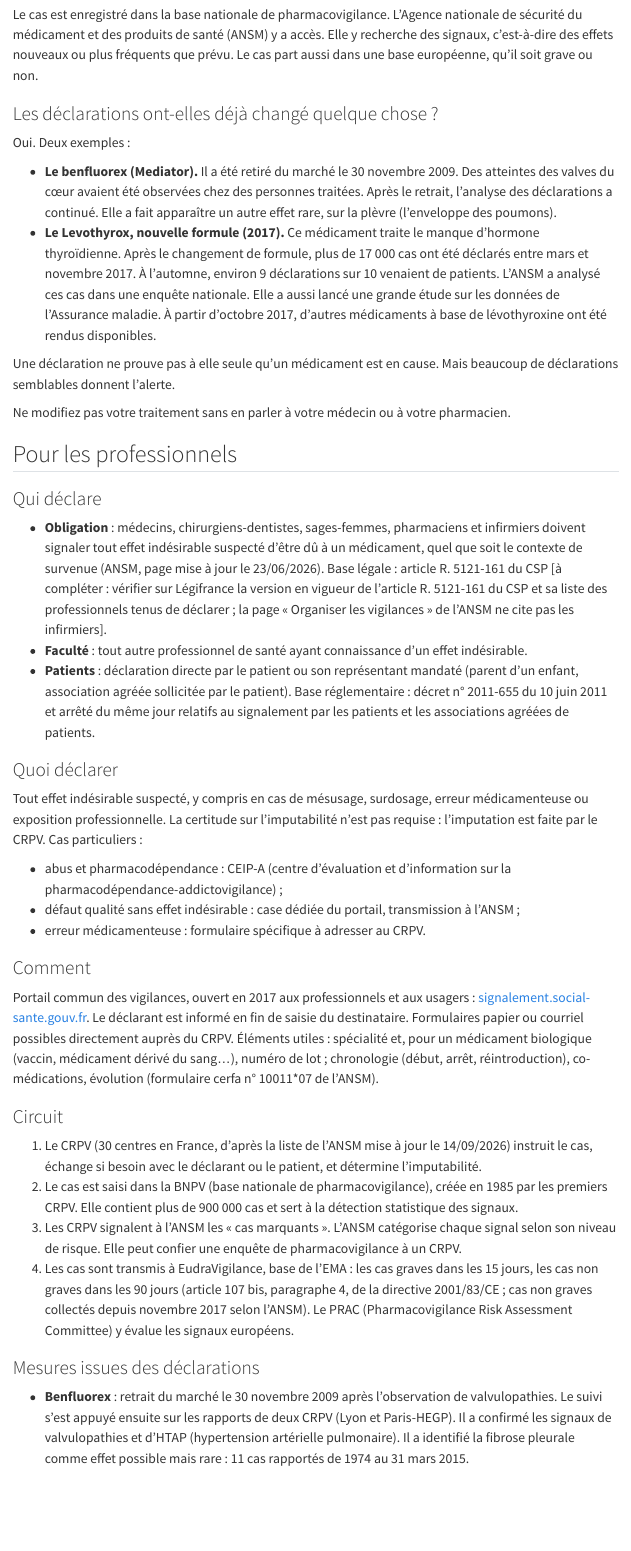
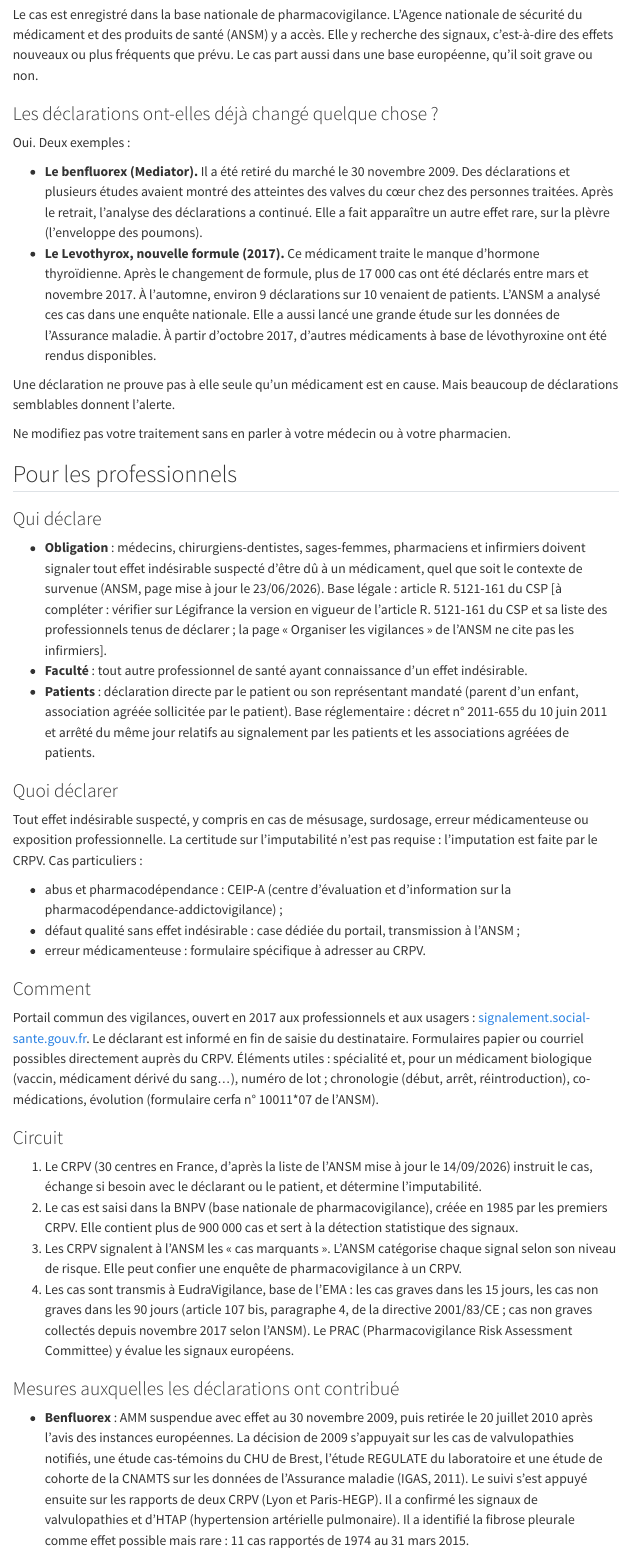
Before and after one commit to BasileChretien/pharmacovigilance-normandie, a Quarto document (comprendre/pourquoi-declarer.qmd): the page in a window 1100 px wide, from 1200 px down. Rendered offline with R 4.5, knitr and Pandoc in place of Quarto, with nearby package versions; menus at the side of the page are left out.

Commit message:
fix: benfluorex 2009 decision rested on reports and studies (IGAS 2011)
The IGAS report RM2011-001P (January 2011) gives the basis of the 2009
suspension: pharmacovigilance cases, the Brest case-control study, the
REGULATE study and a CNAMTS cohort study. Suspension took effect on
30 November 2009 and the marketing authorisation was withdrawn on
20 July 2010.

- pourquoi-declarer: patient text says « des déclarations et plusieurs
  études »; the professional heading becomes « Mesures auxquelles les
  déclarations ont contribué » and lists the data behind the decision.
- benefice-risque: suspension then withdrawal, with dates.
- docs/relecture.md: the benfluorex question is settled.

```diff
--- a/comprendre/pourquoi-declarer.qmd
+++ b/comprendre/pourquoi-declarer.qmd
@@ -39,6 +39,9 @@ sources:
     consulte_le: 2026-11-28
   - titre: "ANSM, Benfluorex (Mediator) : bilan du suivi de pharmacovigilance"
     url: "https://ansm.sante.fr/actualites/benfluorex-mediator-bilan-du-suivi-de-pharmacovigilance"
+    consulte_le: 2026-11-28
+  - titre: "IGAS, Enquête sur le MEDIATOR®, rapport n° RM2011-001P, janvier 2011 (chronologie de la suspension de 2009 et données prises en compte)"
+    url: "https://www.vie-publique.fr/files/rapport/pdf/114000028.pdf"
     consulte_le: 2026-11-28
   - titre: "Directive 2001/83/CE instituant un code communautaire relatif aux médicaments à usage humain, version consolidée au 1er janvier 2025 (article 107 bis, paragraphe 4 : transmission des cas à EudraVigilance)"
     url: "https://eur-lex.europa.eu/legal-content/FR/TXT/HTML/?uri=CELEX:02001L0083-20250101"
@@ -105,7 +108,7 @@ Le cas est enregistré dans la base nationale de pharmacovigilance. L'Agence nat
 
 Oui. Deux exemples :
 
-- **Le benfluorex (Mediator).** Il a été retiré du marché le 30 novembre 2009. Des atteintes des valves du cœur avaient été observées chez des personnes traitées. Après le retrait, l'analyse des déclarations a continué. Elle a fait apparaître un autre effet rare, sur la plèvre (l'enveloppe des poumons).
+- **Le benfluorex (Mediator).** Il a été retiré du marché le 30 novembre 2009. Des déclarations et plusieurs études avaient montré des atteintes des valves du cœur chez des personnes traitées. Après le retrait, l'analyse des déclarations a continué. Elle a fait apparaître un autre effet rare, sur la plèvre (l'enveloppe des poumons).
 - **Le Levothyrox, nouvelle formule (2017).** Ce médicament traite le manque d'hormone thyroïdienne. Après le changement de formule, plus de 17 000 cas ont été déclarés entre mars et novembre 2017. À l'automne, environ 9 déclarations sur 10 venaient de patients. L'ANSM a analysé ces cas dans une enquête nationale. Elle a aussi lancé une grande étude sur les données de l'Assurance maladie. À partir d'octobre 2017, d'autres médicaments à base de lévothyroxine ont été rendus disponibles.
 
 Une déclaration ne prouve pas à elle seule qu'un médicament est en cause. Mais beaucoup de déclarations semblables donnent l'alerte.
@@ -143,9 +146,9 @@ Portail commun des vigilances, ouvert en 2017 aux professionnels et aux usagers
 3. Les CRPV signalent à l'ANSM les « cas marquants ». L'ANSM catégorise chaque signal selon son niveau de risque. Elle peut confier une enquête de pharmacovigilance à un CRPV.
 4. Les cas sont transmis à EudraVigilance, base de l'EMA : les cas graves dans les 15 jours, les cas non graves dans les 90 jours (article 107 bis, paragraphe 4, de la directive 2001/83/CE ; cas non graves collectés depuis novembre 2017 selon l'ANSM). Le PRAC (Pharmacovigilance Risk Assessment Committee) y évalue les signaux européens.
 
-### Mesures issues des déclarations
+### Mesures auxquelles les déclarations ont contribué
 
-- **Benfluorex** : retrait du marché le 30 novembre 2009 après l'observation de valvulopathies. Le suivi s'est appuyé ensuite sur les rapports de deux CRPV (Lyon et Paris-HEGP). Il a confirmé les signaux de valvulopathies et d'HTAP (hypertension artérielle pulmonaire). Il a identifié la fibrose pleurale comme effet possible mais rare : 11 cas rapportés de 1974 au 31 mars 2015.
+- **Benfluorex** : AMM suspendue avec effet au 30 novembre 2009, puis retirée le 20 juillet 2010 après l'avis des instances européennes. La décision de 2009 s'appuyait sur les cas de valvulopathies notifiés, une étude cas-témoins du CHU de Brest, l'étude REGULATE du laboratoire et une étude de cohorte de la CNAMTS sur les données de l'Assurance maladie (IGAS, 2011). Le suivi s'est appuyé ensuite sur les rapports de deux CRPV (Lyon et Paris-HEGP). Il a confirmé les signaux de valvulopathies et d'HTAP (hypertension artérielle pulmonaire). Il a identifié la fibrose pleurale comme effet possible mais rare : 11 cas rapportés de 1974 au 31 mars 2015.
 - **Levothyrox, nouvelle formule** (mise sur le marché en mars 2017) : 5 062 cas (fin mars au 15 septembre 2017), puis 12 248 cas (15 septembre au 30 novembre 2017) enregistrés dans la BNPV, ces derniers « très majoritairement déclarés par les patients (90 %) » selon l'ANSM. Suites : enquête nationale de pharmacovigilance, étendue aux autres lévothyroxines ; étude de pharmaco-épidémiologie sur les données de l'Assurance maladie ; contrôles en laboratoire ; offre thérapeutique diversifiée à partir d'octobre 2017. Conclusions de l'enquête : profil d'effets similaire à celui de l'ancienne formule, sans effet nouveau, mais avec une fréquence de déclaration « inédite et inattendue » ; parmi les 1 745 cas documentés avec des dosages de TSH, déséquilibre thyroïdien possible lors du changement de formule chez environ un tiers, TSH dans les normes chez les deux autres tiers. Étude de pharmaco-épidémiologie : pas d'augmentation des problèmes de santé graves (décès, hospitalisation, arrêt de travail d'au moins 7 jours), mais environ 360 000 consultations de médecine de ville supplémentaires (+2 %), surtout d'août à octobre 2017. Contrôles en laboratoire : principe actif conforme.
 
 Ces deux exemples illustrent deux rôles de la notification : faire émerger un risque, et objectiver l'ampleur d'un phénomène pour orienter des études complémentaires.
```
Also changed, not shown: comprendre/benefice-risque.qmd (+4 -1 lines), docs/relecture.md.
